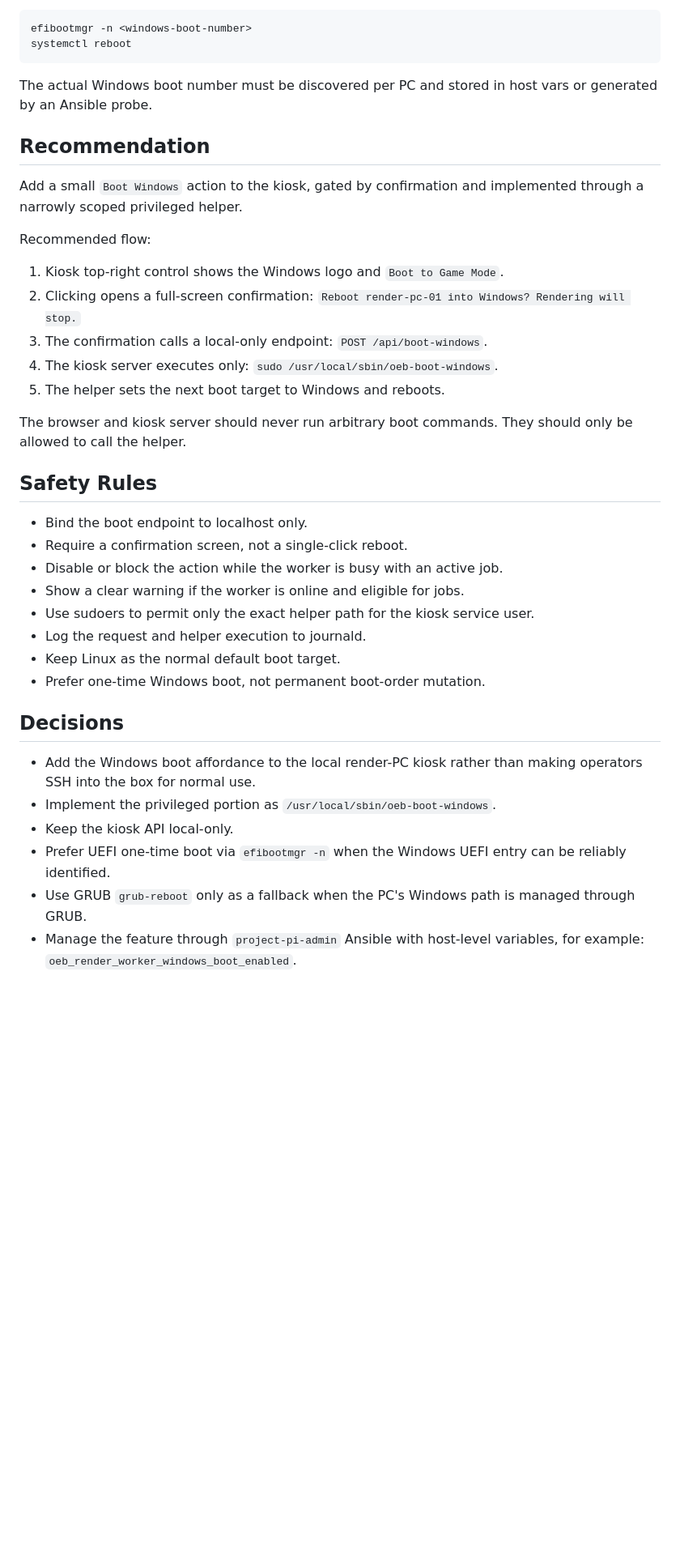
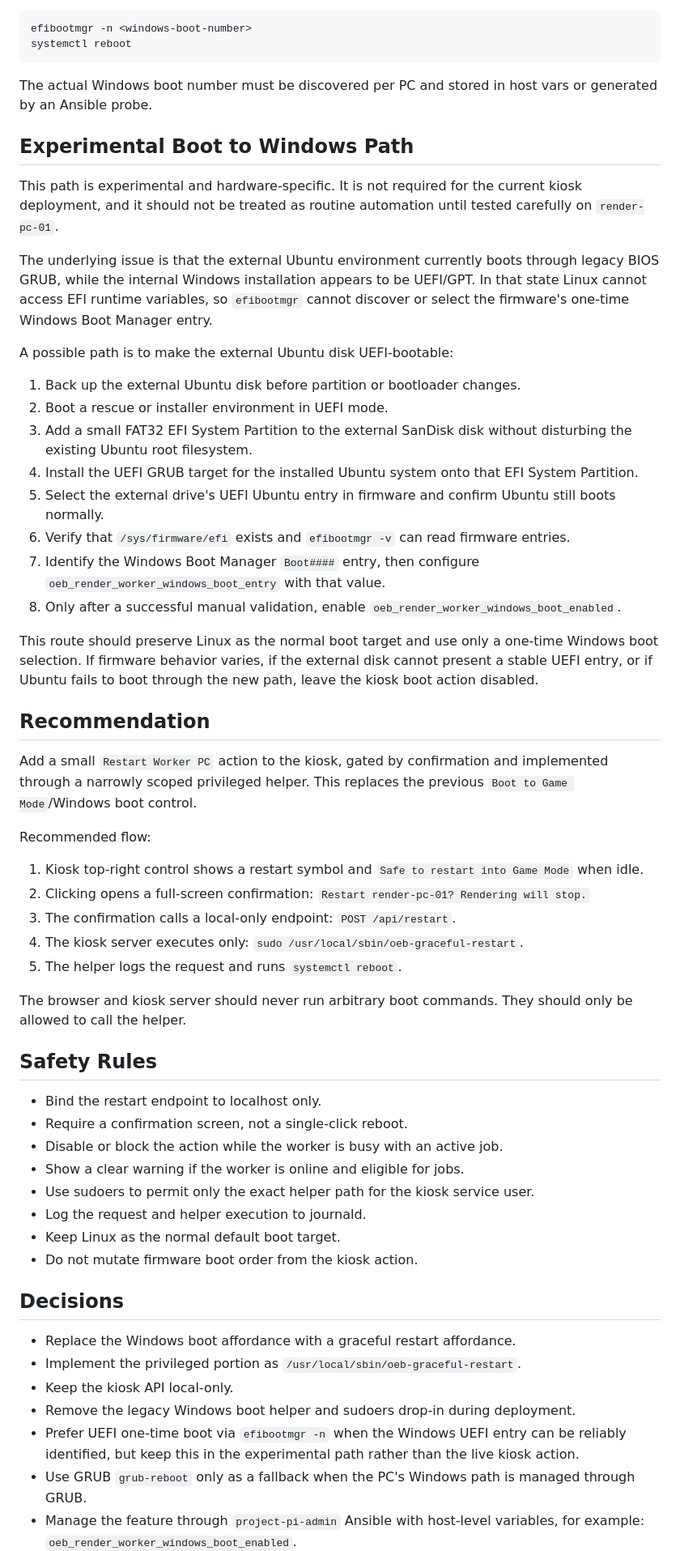
Before and after one commit to twgmichael/Orlando-El-Bastardo, a Markdown page: docs/planning/RENDER-PC-WINDOWS-BOOT-KIOSK-PLAN.md, the part around one of its changes. Shown at 81% size. Drawn GitHub-style; blank space fills up the shorter version.

```diff
--- a/docs/planning/RENDER-PC-WINDOWS-BOOT-KIOSK-PLAN.md
+++ b/docs/planning/RENDER-PC-WINDOWS-BOOT-KIOSK-PLAN.md
@@ -91,44 +99,81 @@ systemctl reboot
 The actual Windows boot number must be discovered per PC and stored in host
 vars or generated by an Ansible probe.
 
+## Experimental Boot to Windows Path
+
+This path is experimental and hardware-specific. It is not required for the
+current kiosk deployment, and it should not be treated as routine automation
+until tested carefully on `render-pc-01`.
+
+The underlying issue is that the external Ubuntu environment currently boots
+through legacy BIOS GRUB, while the internal Windows installation appears to be
+UEFI/GPT. In that state Linux cannot access EFI runtime variables, so
+`efibootmgr` cannot discover or select the firmware's one-time Windows Boot
+Manager entry.
+
+A possible path is to make the external Ubuntu disk UEFI-bootable:
+
+1. Back up the external Ubuntu disk before partition or bootloader changes.
+2. Boot a rescue or installer environment in UEFI mode.
+3. Add a small FAT32 EFI System Partition to the external SanDisk disk without
+   disturbing the existing Ubuntu root filesystem.
+4. Install the UEFI GRUB target for the installed Ubuntu system onto that EFI
+   System Partition.
+5. Select the external drive's UEFI Ubuntu entry in firmware and confirm Ubuntu
+   still boots normally.
+6. Verify that `/sys/firmware/efi` exists and `efibootmgr -v` can read firmware
+   entries.
+7. Identify the Windows Boot Manager `Boot####` entry, then configure
+   `oeb_render_worker_windows_boot_entry` with that value.
+8. Only after a successful manual validation, enable
+   `oeb_render_worker_windows_boot_enabled`.
+
+This route should preserve Linux as the normal boot target and use only a
+one-time Windows boot selection. If firmware behavior varies, if the external
+disk cannot present a stable UEFI entry, or if Ubuntu fails to boot through the
+new path, leave the kiosk boot action disabled.
+
 ## Recommendation
 
-Add a small `Boot Windows` action to the kiosk, gated by confirmation and
-implemented through a narrowly scoped privileged helper.
+Add a small `Restart Worker PC` action to the kiosk, gated by confirmation and
+implemented through a narrowly scoped privileged helper. This replaces the
+previous `Boot to Game Mode`/Windows boot control.
 
 Recommended flow:
 
-1. Kiosk top-right control shows the Windows logo and `Boot to Game Mode`.
+1. Kiosk top-right control shows a restart symbol and `Safe to restart into
+   Game Mode` when idle.
 2. Clicking opens a full-screen confirmation:
-   `Reboot render-pc-01 into Windows? Rendering will stop.`
+   `Restart render-pc-01? Rendering will stop.`
 3. The confirmation calls a local-only endpoint:
-   `POST /api/boot-windows`.
+   `POST /api/restart`.
 4. The kiosk server executes only:
-   `sudo /usr/local/sbin/oeb-boot-windows`.
-5. The helper sets the next boot target to Windows and reboots.
+   `sudo /usr/local/sbin/oeb-graceful-restart`.
+5. The helper logs the request and runs `systemctl reboot`.
 
 The browser and kiosk server should never run arbitrary boot commands. They
 should only be allowed to call the helper.
 
 ## Safety Rules
 
-- Bind the boot endpoint to localhost only.
+- Bind the restart endpoint to localhost only.
 - Require a confirmation screen, not a single-click reboot.
 - Disable or block the action while the worker is busy with an active job.
 - Show a clear warning if the worker is online and eligible for jobs.
 - Use sudoers to permit only the exact helper path for the kiosk service user.
 - Log the request and helper execution to journald.
 - Keep Linux as the normal default boot target.
-- Prefer one-time Windows boot, not permanent boot-order mutation.
+- Do not mutate firmware boot order from the kiosk action.
 
 ## Decisions
 
-- Add the Windows boot affordance to the local render-PC kiosk rather than
-  making operators SSH into the box for normal use.
-- Implement the privileged portion as `/usr/local/sbin/oeb-boot-windows`.
+- Replace the Windows boot affordance with a graceful restart affordance.
+- Implement the privileged portion as `/usr/local/sbin/oeb-graceful-restart`.
 - Keep the kiosk API local-only.
+- Remove the legacy Windows boot helper and sudoers drop-in during deployment.
 - Prefer UEFI one-time boot via `efibootmgr -n` when the Windows UEFI entry can
-  be reliably identified.
+  be reliably identified, but keep this in the experimental path rather than
+  the live kiosk action.
 - Use GRUB `grub-reboot` only as a fallback when the PC's Windows path is
   managed through GRUB.
 - Manage the feature through `project-pi-admin` Ansible with host-level
```
Also changed, not shown: other parts of docs/planning/RENDER-PC-WINDOWS-BOOT-KIOSK-PLAN.md (+42 -26 lines).
